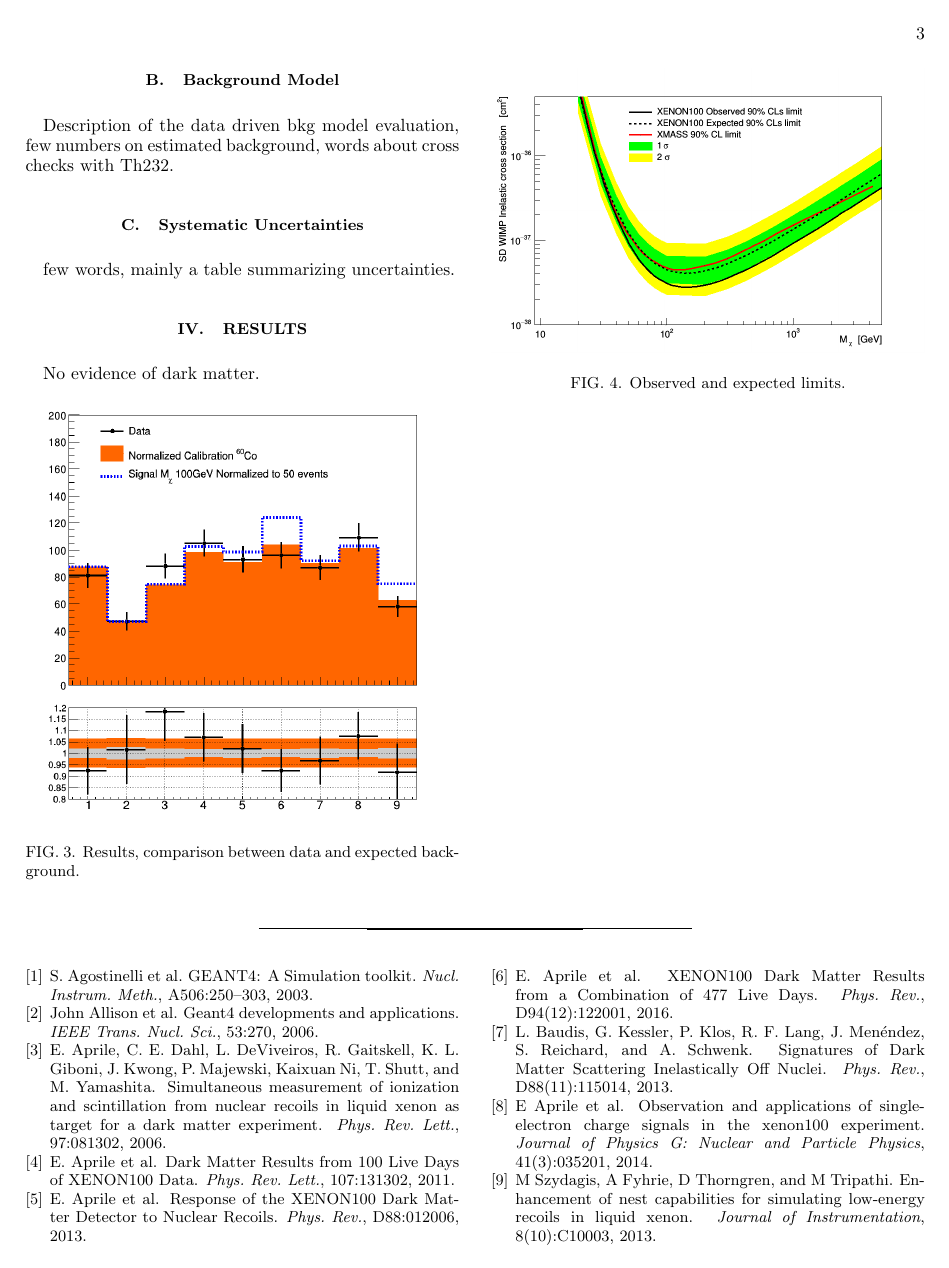
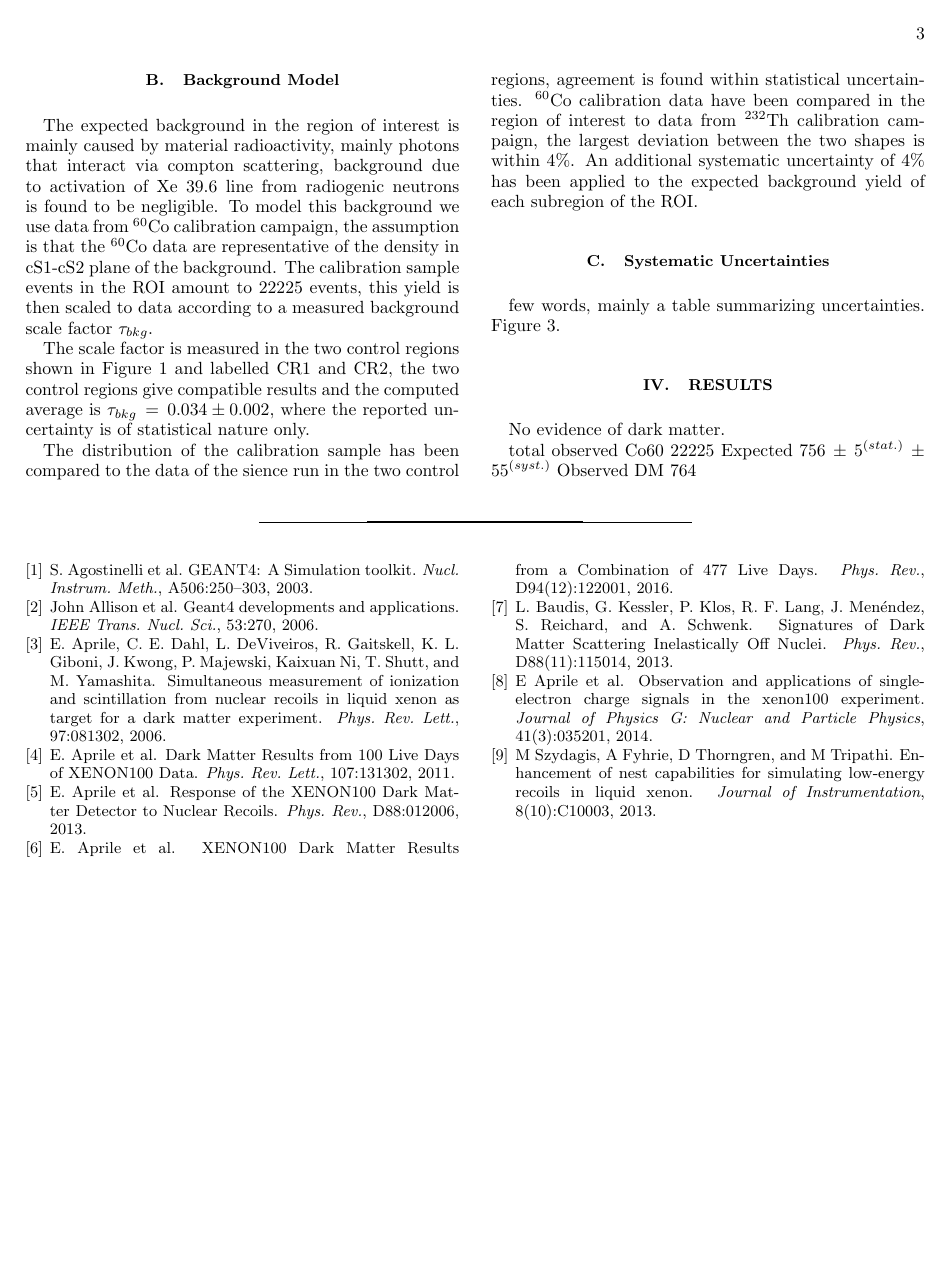
Before and after one commit to panManfredini/Papers, a LaTeX paper (Inelastic/inelastic_main.tex, which reads Inelastic/analysis.tex, Inelastic/results.tex): page 3 of 3 before the commit and page 3 of 5 after it. Compiled offline with pdfLaTeX.

Commit message:
bkg model written

```diff
--- a/Inelastic/analysis.tex
+++ b/Inelastic/analysis.tex
@@ -91,12 +91,37 @@ were simulated, the model was found in very well in agreement with calibration s
 statistical uncertainties.
 
 
+
+
+
 \subsection {Background Model}
-Description of the data driven bkg model evaluation, few numbers on estimated background, words about cross checks with Th232.
 
-%A citation in text uses the command \verb+\cite{#1}+ or
-%\verb+\onlinecite{#1}+ and refers to an entry in the bibliography.
-%An entry in the bibliography is a reference to another document.
+The expected background in the region of interest is mainly caused by material radioactivity, mainly photons that
+interact via compton scattering, background due to activation of Xe 39.6 line from radiogenic neutrons is found to be negligible.
+To model this background we use data from $^{60}$Co calibration campaign, the assumption is
+that the $^{60}$Co data are representative of the density in cS1-cS2 plane of the background. The calibration sample events
+in the ROI amount to  22225 events, this yield is then scaled to data according to a measured background scale factor $\tau_{bkg}$.
+
+The scale factor is measured in the two control regions shown in Figure~\ref{fig:SR} and labelled CR1 and CR2, the two control
+regions give compatible results and the computed average is $\tau_{bkg} \, =  \, 0.034 \pm 0.002 $, where the reported uncertainty
+is of statistical nature only.
+
+The distribution of the calibration sample has been compared to the data of the sience run in the two control regions,
+agreement is found within statistical uncertainties. $^{60}$Co calibration data have been compared in the region of interest to
+data from $^{232}$Th calibration campaign, the largest deviation between the two shapes is within 4\%. An additional systematic
+uncertainty of 4\% has been applied to the expected background yield of each subregion of the ROI.
+
+
+
+
+
+
+
+
+
+
+
+
 \subsection{Systematic Uncertainties}
 
-few words, mainly a table summarizing uncertainties.
+few words, mainly a table summarizing uncertainties. Figure~\ref{fig:unc}.
--- a/Inelastic/results.tex
+++ b/Inelastic/results.tex
@@ -1,5 +1,10 @@
 \section{Results}
 No evidence of dark matter.
+
+ total observed Co60 22225
+  Expected  $756 \, \pm \, 5^{(stat.)} \, \pm 55^{(syst.)}$
+   Observed DM 764
+
 
 \begin{figure}[h]
   \includegraphics[width=\linewidth]{images/data_vs_bkg.png}
```
Also changed, not shown: Inelastic/images/data_vs_bkg.png, Inelastic/inelastic_main.pdf, Inelastic/analysis.tex (6 more changed lines).
